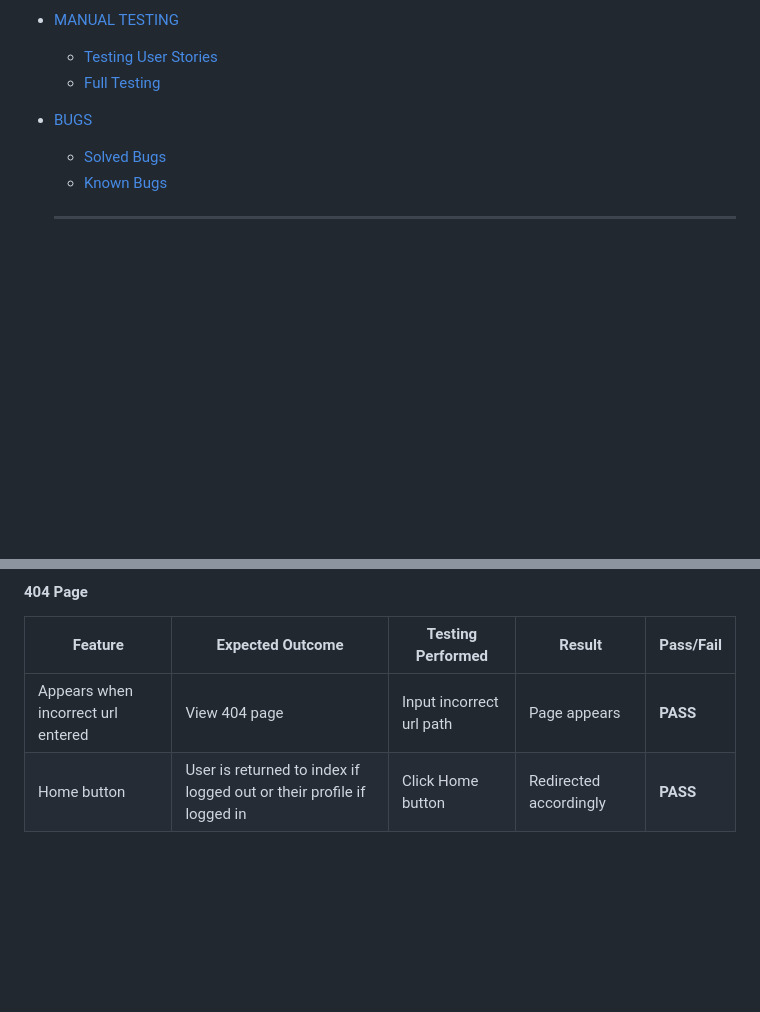
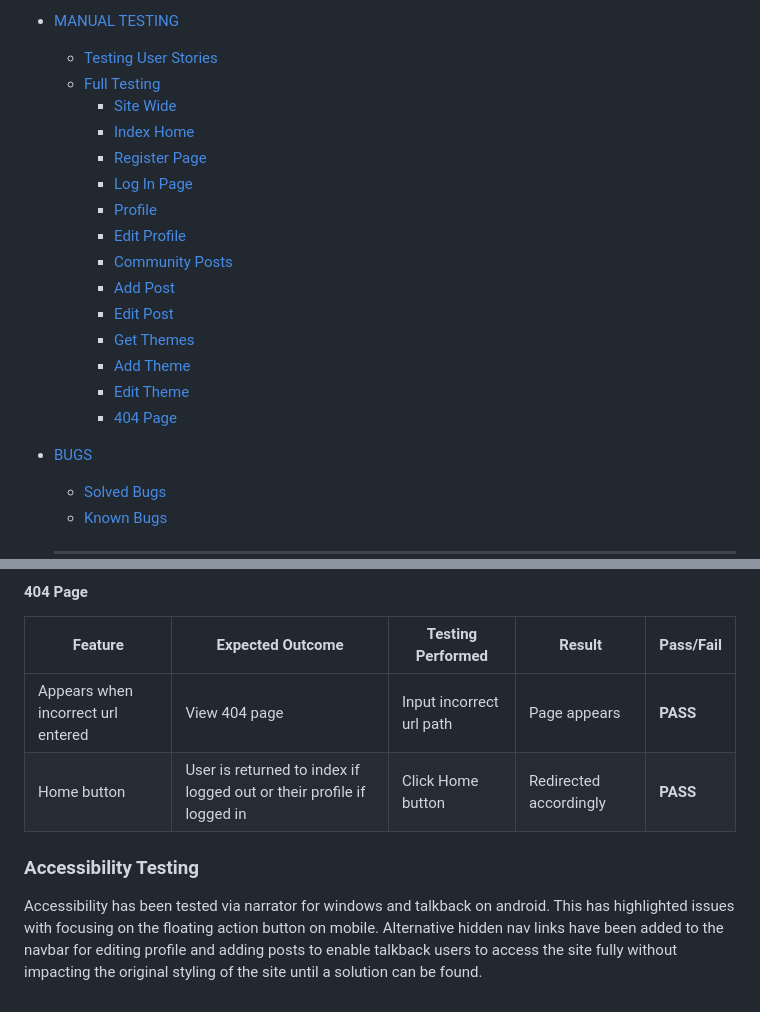
Before and after one commit to Melody-Lisa/blissboost, a Markdown page: TESTING.md, 2 parts joined by grey strips. Rendered like a GitHub page; blank space fills up the shorter version.

Commit message:
Add accessibility testing information

```diff
--- a/TESTING.md
+++ b/TESTING.md
@@ -19,6 +19,19 @@ Manual testing was conducted continuously throughout the development process to
 * [MANUAL TESTING](#manual-testing)
   * [Testing User Stories](#testing-user-stories)
   * [Full Testing](#full-testing)
+    * [Site Wide](#site-wide)
+    * [Index Home](#index-home)
+    * [Register Page](#register-page)
+    * [Log In Page](#log-in-page)
+    * [Profile](#profile)
+    * [Edit Profile](#edit-profile)
+    * [Community Posts](#community-posts)
+    * [Add Post](#add-post)
+    * [Edit Post](#edit-post)
+    * [Get Themes](#get-themes)
+    * [Add Theme](#add-theme)
+    * [Edit Theme](#edit-theme)
+    * [404 Page](#404-page)
 * [BUGS](#bugs)
   * [Solved Bugs](#solved-bugs)
   * [Known Bugs](#known-bugs)
@@ -429,3 +442,7 @@ Parts of the site have been tested for accessibility with [WAVE](https://wave.we
 | --- | --- | --- | --- | --- |
 | Appears when incorrect url entered | View 404 page | Input incorrect url path | Page appears | __PASS__ |
 | Home button | User is returned to index if logged out or their profile if logged in | Click Home button | Redirected accordingly | __PASS__ |
+
+### Accessibility Testing
+
+Accessibility has been tested via narrator for windows and talkback on android. This has highlighted issues with focusing on the floating action button on mobile. Alternative hidden nav links have been added to the navbar for editing profile and adding posts to enable talkback users to access the site fully without impacting the original styling of the site until a solution can be found.
```
